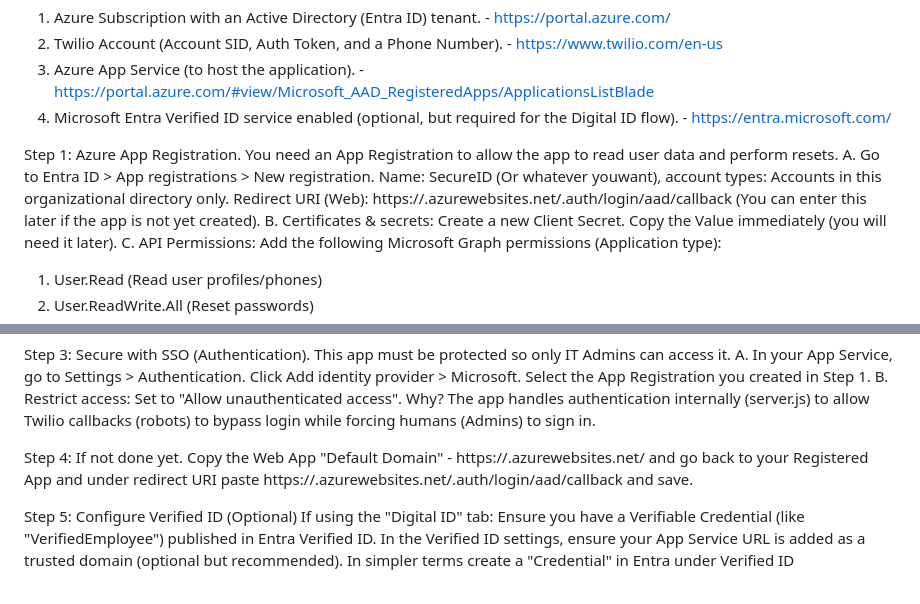
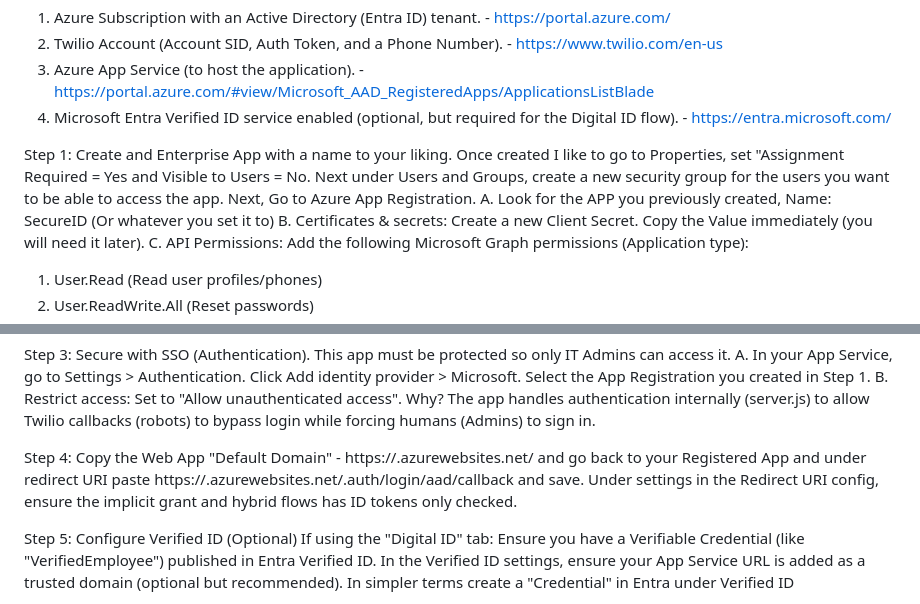
Before and after one commit to Jrokz2315/SecureID, a Markdown page: README.md, 2 parts joined by grey strips. GitHub-like rendering.

```diff
--- a/README.md
+++ b/README.md
@@ -19,8 +19,9 @@ Prerequisites
 3. Azure App Service (to host the application). - https://portal.azure.com/#view/Microsoft_AAD_RegisteredApps/ApplicationsListBlade
 4. Microsoft Entra Verified ID service enabled (optional, but required for the Digital ID flow). - https://entra.microsoft.com/
 
-Step 1: Azure App Registration. You need an App Registration to allow the app to read user data and perform resets.
-A. Go to Entra ID > App registrations > New registration. Name: SecureID (Or whatever youwant), account types: Accounts in this organizational directory only. Redirect URI (Web): https://<your-app-name>.azurewebsites.net/.auth/login/aad/callback (You can enter this later if the app is not yet created).
+Step 1: Create and Enterprise App with a name to your liking. Once created I like to go to Properties, set "Assignment Required = Yes and Visible to Users = No. Next under Users and Groups, create a new security group for the users you want to be able to access the app.
+Next, Go to Azure App Registration.
+A. Look for the APP you previously created,  Name: SecureID (Or whatever you set it to)
 B. Certificates & secrets: Create a new Client Secret. Copy the Value immediately (you will need it later).
 C. API Permissions: Add the following Microsoft Graph permissions (Application type):
   1. User.Read (Read user profiles/phones)
@@ -52,7 +53,7 @@ Step 3: Secure with SSO (Authentication). This app must be protected so only IT
 A. In your App Service, go to Settings > Authentication. Click Add identity provider > Microsoft. Select the App Registration you created in Step 1.
 B. Restrict access: Set to "Allow unauthenticated access". Why? The app handles authentication internally (server.js) to allow Twilio callbacks (robots) to bypass login while forcing humans (Admins) to sign in.
 
-Step 4: If not done yet. Copy the Web App "Default Domain" - https://<your-app-name>.azurewebsites.net/ and go back to your Registered App and under redirect URI paste https://<your-app-name>.azurewebsites.net/.auth/login/aad/callback and save.
+Step 4: Copy the Web App "Default Domain" - https://<your-app-name>.azurewebsites.net/ and go back to your Registered App and under redirect URI paste https://<your-app-name>.azurewebsites.net/.auth/login/aad/callback and save. Under settings in the Redirect URI config, ensure the implicit grant and hybrid flows has ID tokens only checked.
 
 Step 5: Configure Verified ID (Optional) If using the "Digital ID" tab: Ensure you have a Verifiable Credential (like "VerifiedEmployee") published in Entra Verified ID. In the Verified ID settings, ensure your App Service URL is added as a trusted domain (optional but recommended). In simpler terms create a "Credential" in Entra under Verified ID
 
```
